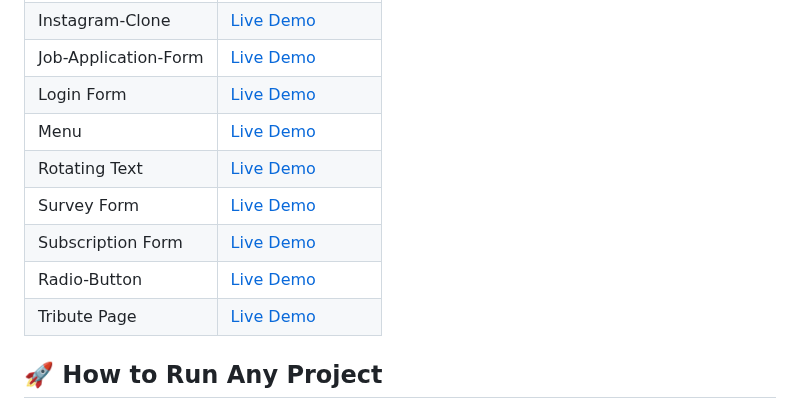
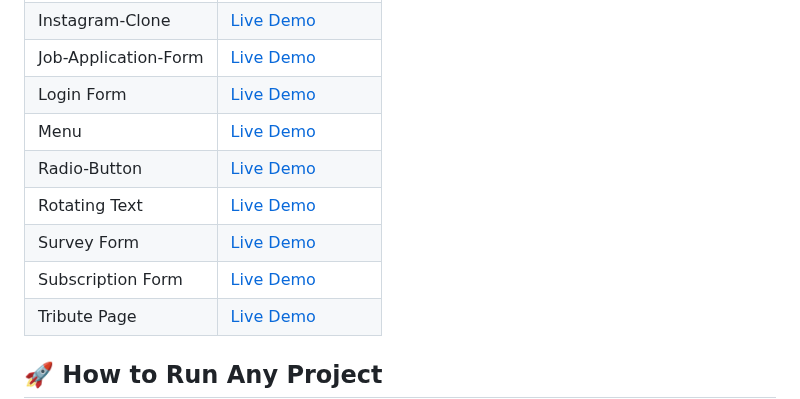
Before and after one commit to Prakruthi-G-H/HTML-AND-CSS-MINI-PROJECTS, a Markdown page: README.md, the part around the change. Rendered like a GitHub page.

```diff
--- a/README.md
+++ b/README.md
@@ -33,10 +33,10 @@ Each project is placed in its own folder for better organization and learning.
 | Job-Application-Form                 | [Live Demo](https://job-application-form-ui.netlify.app/)                 |
 | Login Form           |  [Live Demo](https://prakruthi-g-h.github.io/HTML-AND-CSS-MINI-PROJECTS/Login-Form)         |
 | Menu                 | [Live Demo](https://prakruthi-g-h.github.io/HTML-AND-CSS-MINI-PROJECTS/Menu/)                 |
+| Radio-Button         |  [Live Demo](https://prakruthi-g-h.github.io/HTML-AND-CSS-MINI-PROJECTS/Radio-Button)
 | Rotating Text        | [Live Demo](https://prakruthi-g-h.github.io/HTML-AND-CSS-MINI-PROJECTS/Rotating%20Text/)      |
 | Survey Form          | [Live Demo](https://prakruthi-g-h.github.io/HTML-AND-CSS-MINI-PROJECTS/Survey%20Form/)        |
 | Subscription Form    | [Live Demo]( https://prakruthi-g-h.github.io/HTML-AND-CSS-MINI-PROJECTS/Subscription%20Form)
-| Radio-Button         |  [Live Demo](https://prakruthi-g-h.github.io/HTML-AND-CSS-MINI-PROJECTS/Radio-Button)
 | Tribute Page         | [Live Demo](https://tribute-page-ui.netlify.app)         |
 
 ## 🚀 How to Run Any Project
```
